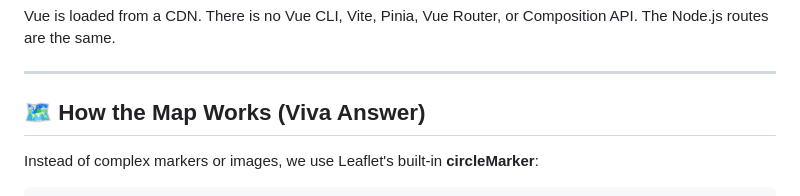
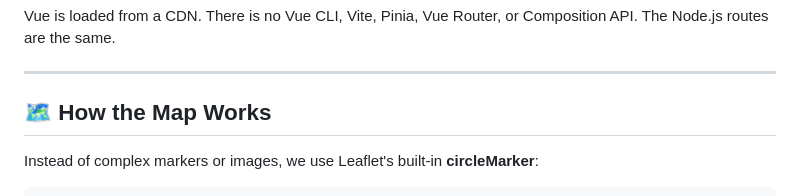
Before and after one commit to misarilakhani/Bus_tracking-system, a Markdown page: README.md, the part around the change. Drawn GitHub-style.

````diff
--- a/README.md
+++ b/README.md
@@ -57,7 +57,7 @@ Vue is loaded from a CDN. There is no Vue CLI, Vite, Pinia, Vue Router, or Compo
 
 ---
 
-## 🗺️ How the Map Works (Viva Answer)
+## 🗺️ How the Map Works
 
 Instead of complex markers or images, we use Leaflet's built-in **circleMarker**:
 ```javascript
````
